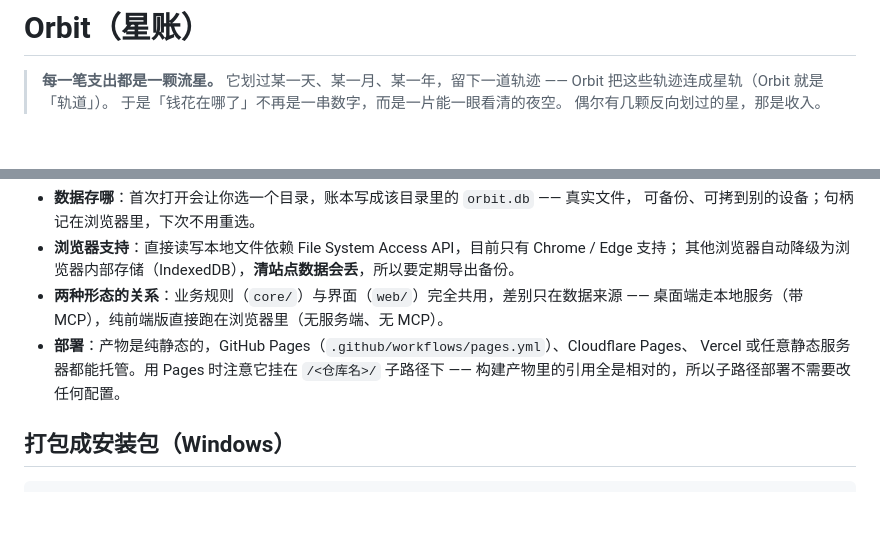
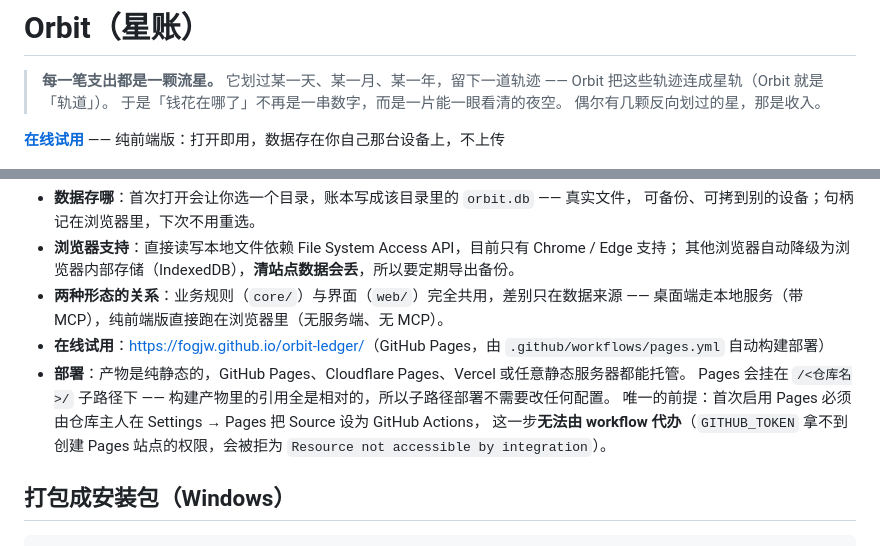
Before and after one commit to Fogjw/orbit-ledger, a Markdown page: README.md, 2 parts joined by grey strips. Rendered like a GitHub page; blank space fills up the shorter version.

Commit message:
docs: README 补上线上试用地址与 Pages 启用的权限边界

```diff
--- a/README.md
+++ b/README.md
@@ -4,6 +4,8 @@
 > 它划过某一天、某一月、某一年，留下一道轨迹 —— Orbit 把这些轨迹连成星轨（Orbit 就是「轨道」）。
 > 于是「钱花在哪了」不再是一串数字，而是一片能一眼看清的夜空。
 > 偶尔有几颗反向划过的星，那是收入。
+
+**[在线试用](https://fogjw.github.io/orbit-ledger/)** —— 纯前端版：打开即用，数据存在你自己那台设备上，不上传
 
 ![Orbit 星账 · 主视图](docs/screenshots/overview.png)
 
@@ -83,9 +85,12 @@ npm run verify:web   # 端到端验证：起静态服务 + 用 Electron 当浏
   其他浏览器自动降级为浏览器内部存储（IndexedDB），**清站点数据会丢**，所以要定期导出备份。
 - **两种形态的关系**：业务规则（`core/`）与界面（`web/`）完全共用，差别只在数据来源 ——
   桌面端走本地服务（带 MCP），纯前端版直接跑在浏览器里（无服务端、无 MCP）。
-- **部署**：产物是纯静态的，GitHub Pages（`.github/workflows/pages.yml`）、Cloudflare Pages、
-  Vercel 或任意静态服务器都能托管。用 Pages 时注意它挂在 `/<仓库名>/` 子路径下 ——
-  构建产物里的引用全是相对的，所以子路径部署不需要改任何配置。
+- **在线试用**：<https://fogjw.github.io/orbit-ledger/>（GitHub Pages，由 `.github/workflows/pages.yml` 自动构建部署）
+- **部署**：产物是纯静态的，GitHub Pages、Cloudflare Pages、Vercel 或任意静态服务器都能托管。
+  Pages 会挂在 `/<仓库名>/` 子路径下 —— 构建产物里的引用全是相对的，所以子路径部署不需要改任何配置。
+  唯一的前提：首次启用 Pages 必须由仓库主人在 Settings → Pages 把 Source 设为 GitHub Actions，
+  这一步**无法由 workflow 代办**（`GITHUB_TOKEN` 拿不到创建 Pages 站点的权限，会被拒为
+  `Resource not accessible by integration`）。
 
 ## 打包成安装包（Windows）
 
```
